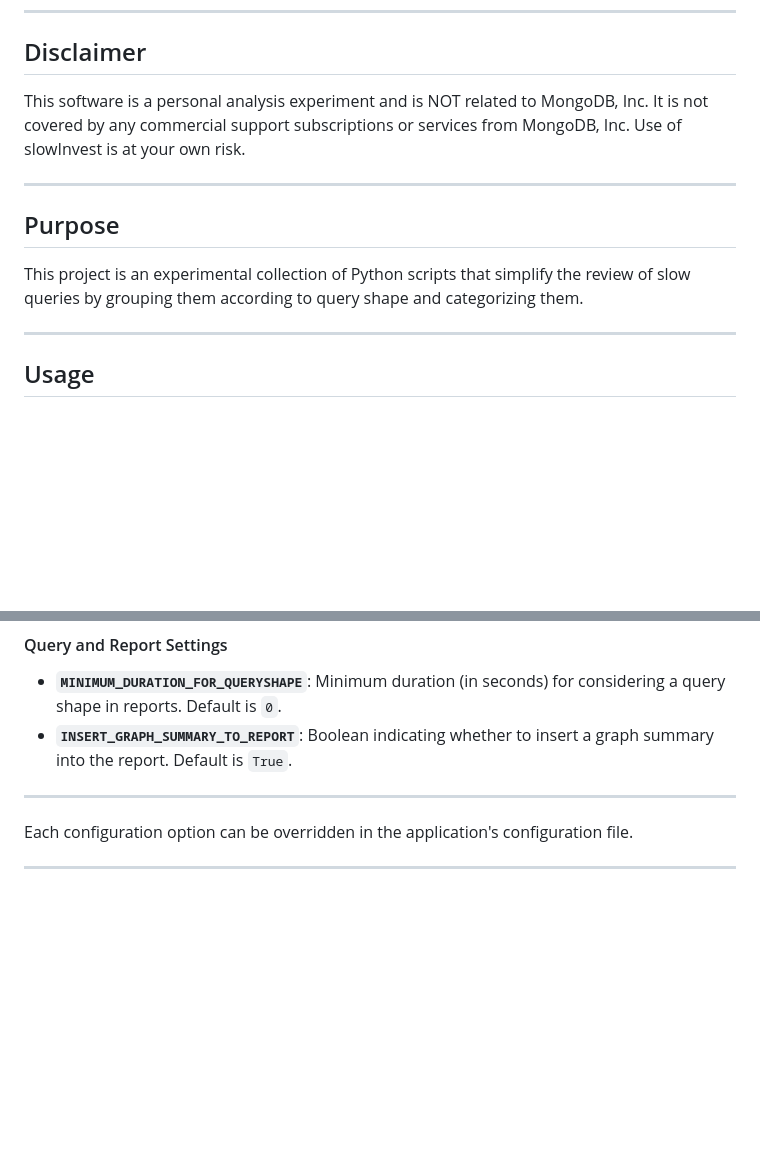
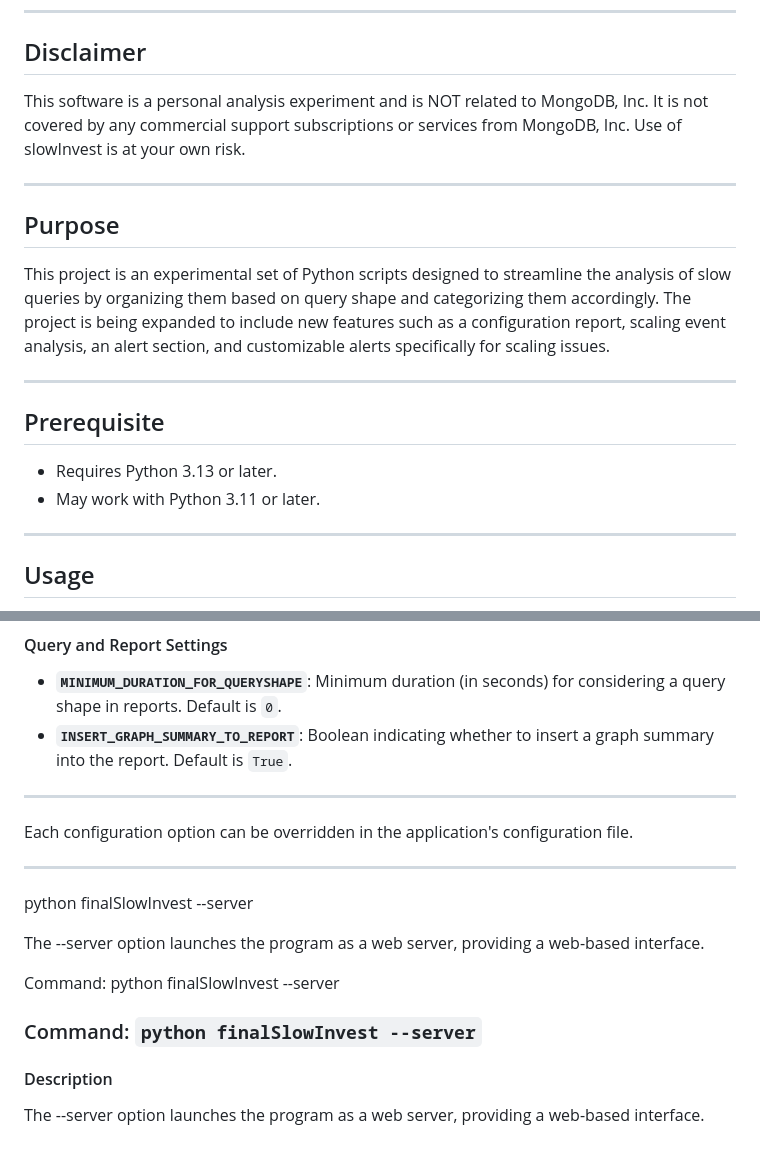
Before and after one commit to meirfaraj-mdb/slowInvest, a Markdown page: README.md, 2 parts joined by grey strips. Drawn GitHub-style; blank space fills up the shorter version.

Commit message:
update documentation

```diff
--- a/README.md
+++ b/README.md
@@ -3,12 +3,22 @@
 
 -----------------------------
 ## Disclaimer
-This software is a personal analysis experiment and is NOT related to MongoDB, Inc. It is not covered by any commercial support subscriptions or services from MongoDB, Inc. Use of slowInvest is at your own risk.
+This software is a personal analysis experiment and is NOT related to MongoDB, Inc.
+It is not covered by any commercial support subscriptions or services from MongoDB, Inc.
+Use of slowInvest is at your own risk.
 
 -----------------------------
 ## Purpose
-This project is an experimental collection of Python scripts that simplify the review of slow queries by grouping them according to query shape and categorizing them.
+This project is an experimental set of Python scripts designed to streamline the analysis
+of slow queries by organizing them based on query shape and categorizing them accordingly.
+The project is being expanded to include new features such as a configuration report,
+scaling event analysis, an alert section, and customizable alerts specifically for scaling issues.
 
+-----------------------------
+## Prerequisite
+
+* Requires Python 3.13 or later.
+* May work with Python 3.11 or later.
 -----------------------------
 ## Usage
 
@@ -90,3 +100,14 @@ These configurations determine the behavior and functionality of the data retrie
 Each configuration option can be overridden in the application's configuration file.
 
 -----------------------------
+python finalSlowInvest --server
+
+The --server option launches the program as a web server, providing a web-based interface.
+
+Command: python finalSlowInvest --server
+
+### Command: `python finalSlowInvest --server`
+
+#### Description
+
+The --server option launches the program as a web server, providing a web-based interface.
```
